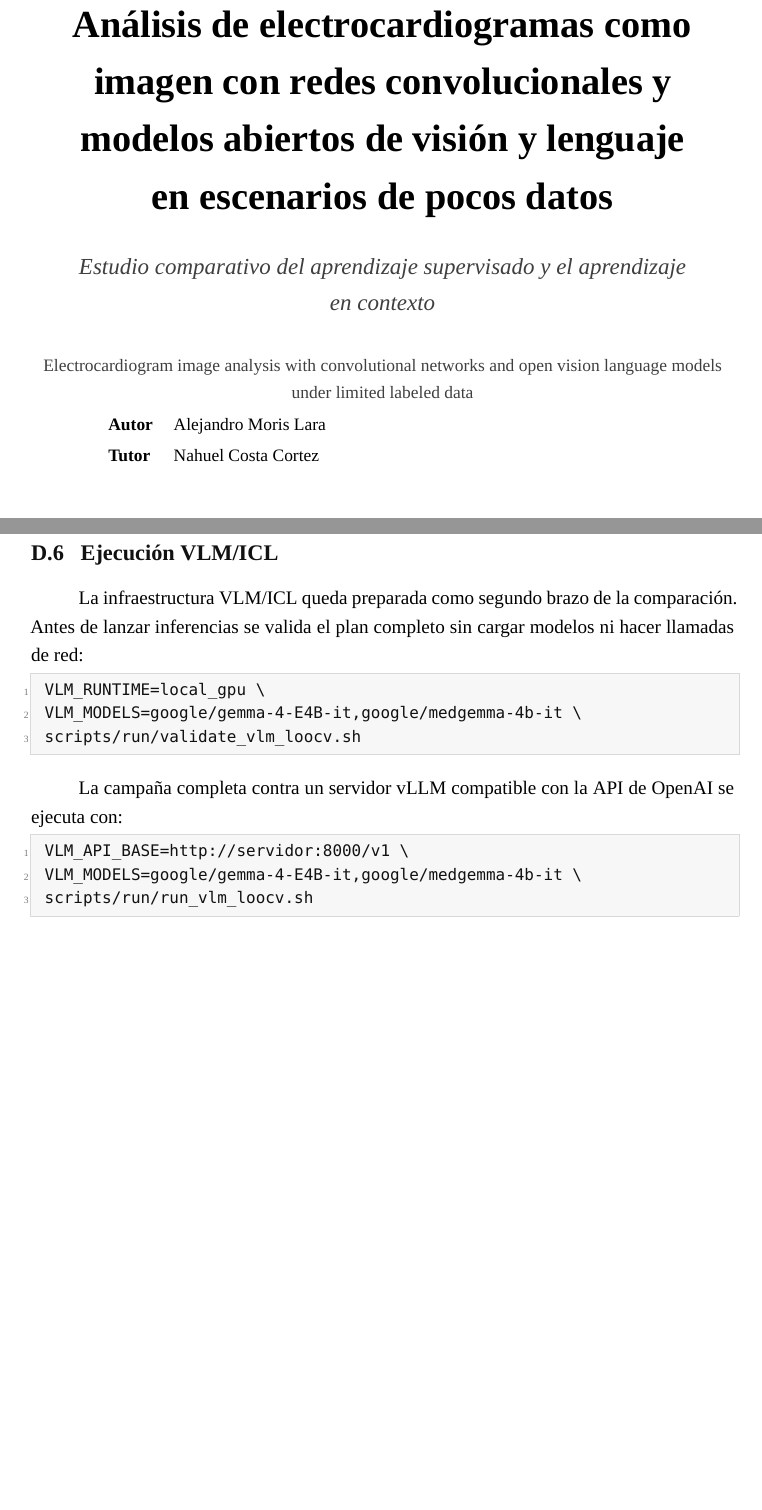
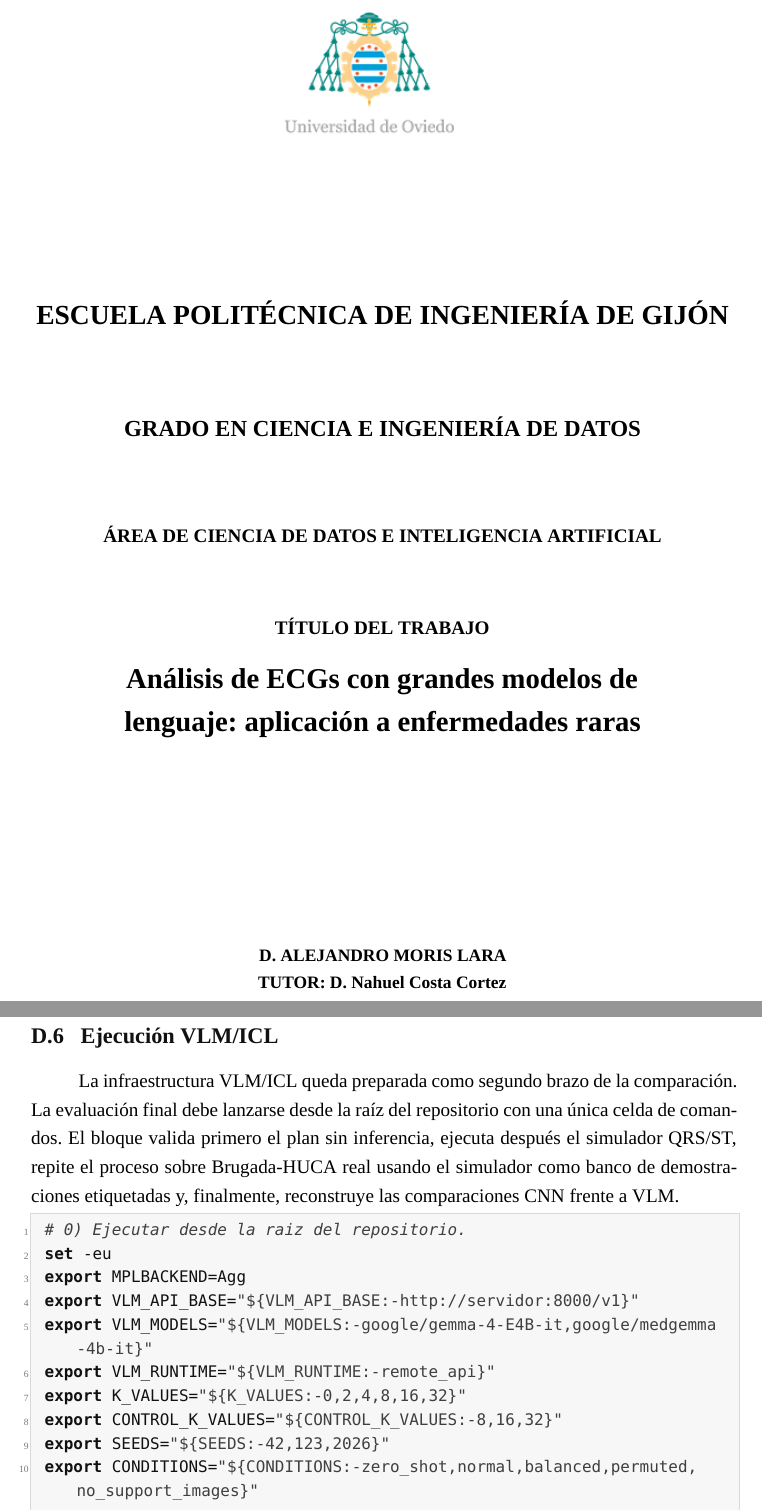
Before and after one commit to NahuelCostaCortez/ecg-few, a LaTeX thesis (thesis/thesis/main.tex, which reads thesis/thesis/appendices/D_reproduccion.tex, thesis/thesis/config/metadata.tex, thesis/thesis/config/preamble.tex): two parts of pages 1 and 135 of 142 before the commit and two parts of pages 1 and 128 of 136 after it, joined at a grey line, cut at the place of the change, the shorter picture padded with empty space. Compiled offline with XeLaTeX; a missing font is replaced by an installed copy or a similar font.

Commit message:
docs(thesis): update vlm execution guide and cover

```diff
--- a/thesis/thesis/appendices/D_reproduccion.tex
+++ b/thesis/thesis/appendices/D_reproduccion.tex
@@ -98,8 +98,18 @@ El cierre correcto debe incluir:
 
 \section{Ejecución VLM/ICL}
 
-La infraestructura VLM/ICL queda preparada como segundo brazo de la comparación. Antes de lanzar inferencias se valida el plan completo sin cargar modelos ni hacer llamadas de red:
+La infraestructura VLM/ICL queda preparada como segundo brazo de la comparación. La evaluación final debe lanzarse desde la raíz del repositorio con una única celda de comandos. El bloque valida primero el plan sin inferencia, ejecuta después el simulador QRS/ST, repite el proceso sobre Brugada-HUCA real usando el simulador como banco de demostraciones etiquetadas y, finalmente, reconstruye las comparaciones CNN frente a VLM.
 
 \begin{lstlisting}[language=bash]
-VLM_RUNTIME=local_gpu \
-VLM_MODELS=google/gemma-4-E4B-it,google/medgemma-4b-it \
+# 0) Ejecutar desde la raiz del repositorio.
+set -eu
+export MPLBACKEND=Agg
+export VLM_API_BASE="${VLM_API_BASE:-http://servidor:8000/v1}"
+export VLM_MODELS="${VLM_MODELS:-google/gemma-4-E4B-it,google/medgemma-4b-it}"
+export VLM_RUNTIME="${VLM_RUNTIME:-remote_api}"
+export K_VALUES="${K_VALUES:-0,2,4,8,16,32}"
+export CONTROL_K_VALUES="${CONTROL_K_VALUES:-8,16,32}"
+export SEEDS="${SEEDS:-42,123,2026}"
+export CONDITIONS="${CONDITIONS:-zero_shot,normal,balanced,permuted,no_support_images}"
+
+# 1) Validar plan VLM en el simulador QRS/ST, sin inferencia.
@@ -107,14 +158,6 @@ scripts/run/validate_vlm_loocv.sh
 \end{lstlisting}
 
-La campaña completa contra un servidor vLLM compatible con la API de OpenAI se ejecuta con:
-
-\begin{lstlisting}[language=bash]
-VLM_API_BASE=http://servidor:8000/v1 \
-VLM_MODELS=google/gemma-4-E4B-it,google/medgemma-4b-it \
-scripts/run/run_vlm_loocv.sh
-\end{lstlisting}
-
-Por defecto se ejecutan \(K=\{0,2,4,8,16,32\}\), semillas 42, 123 y 2026, y las condiciones \texttt{zero\_shot}, \texttt{normal}, \texttt{balanced}, \texttt{permuted} y \texttt{no\_support\_images}. Los controles usan \texttt{CONTROL\_K\_VALUES=8,16,32}. Para probar la ruta de artefactos sin GPU ni API puede usarse:
+Por defecto se ejecutan \(K=\{0,2,4,8,16,32\}\), semillas 42, 123 y 2026, y las condiciones \texttt{zero\_shot}, \texttt{normal}, \texttt{balanced}, \texttt{permuted} y \texttt{no\_support\_images}. Los controles usan \texttt{CONTROL\_K\_VALUES=8,16,32}. Si el servidor vLLM solo sirve un modelo cada vez, se cambia \texttt{VLM\_MODELS} a un único identificador y se repite la celda por modelo. Para probar la ruta de artefactos sin GPU ni API puede usarse:
 
 \begin{lstlisting}[language=bash]
 VLM_RUNTIME=local_gpu \
--- a/thesis/thesis/config/metadata.tex
+++ b/thesis/thesis/config/metadata.tex
@@ -1,13 +1,13 @@
 \newcommand{\UniversityName}{Universidad de Oviedo}
-\newcommand{\SchoolName}{Escuela de Ingeniería Informática}
-\newcommand{\DegreeName}{Grado en Ingeniería Informática del Software}
+\newcommand{\SchoolName}{Escuela Politécnica de Ingeniería de Gijón}
+\newcommand{\DegreeName}{Grado en Ciencia e Ingeniería de Datos}
 \newcommand{\DocumentType}{Trabajo de Fin de Grado}
-\newcommand{\ThesisTitle}{Análisis de electrocardiogramas como imagen con redes convolucionales y modelos abiertos de visión y lenguaje en escenarios de pocos datos}
-\newcommand{\ThesisTitleEnglish}{Electrocardiogram image analysis with convolutional networks and open vision language models under limited labeled data}
+\newcommand{\ThesisTitle}{Análisis de ECGs con grandes modelos de lenguaje: aplicación a enfermedades raras}
+\newcommand{\ThesisTitleEnglish}{ECG analysis with large language models: application to rare diseases}
 \newcommand{\ThesisSubtitle}{Estudio comparativo del aprendizaje supervisado y el aprendizaje en contexto}
-\newcommand{\ThesisRunningTitle}{Análisis de ECG como imagen con pocos datos}
+\newcommand{\ThesisRunningTitle}{Análisis de ECGs con grandes modelos de lenguaje}
 \newcommand{\AuthorName}{Alejandro Moris Lara}
 \newcommand{\SupervisorName}{Nahuel Costa Cortez}
 \newcommand{\AcademicYear}{Curso académico 2025/2026}
-\newcommand{\SubmissionPlace}{Oviedo}
+\newcommand{\SubmissionPlace}{Gijón}
 \newcommand{\SubmissionDate}{Junio de 2026}
--- a/thesis/thesis/config/preamble.tex
+++ b/thesis/thesis/config/preamble.tex
@@ -221,16 +221,20 @@
 }
 
 \newcommand{\safetitlelogo}{
+  \IfFileExists{assets/logo_uniovi_portada.png}{
+    \includegraphics[width=5.0cm]{logo_uniovi_portada.png}
+  }{
   \IfFileExists{assets/logo_uniovi.png}{
-    \includegraphics[width=6.9cm]{logo_uniovi.png}
+    \includegraphics[width=5.0cm]{logo_uniovi.png}
   }{
     \fcolorbox{MidGray}{PaperGray}{
-      \parbox[c][2.8cm][c]{6.9cm}{
+      \parbox[c][2.8cm][c]{5.0cm}{
         \centering
         \small\textbf{Universidad de Oviedo}\\[0.4em]
         \footnotesize Logotipo pendiente de incorporación
       }
     }
+  }
   }
 }
 
--- a/thesis/thesis/frontmatter/titlepage.tex
+++ b/thesis/thesis/frontmatter/titlepage.tex
@@ -2,3 +2,26 @@
   \thispagestyle{empty}
   \centering
 
+  \vspace*{0.95cm}
+  \safetitlelogo
+
+  \vspace{2.75cm}
+
+  {\Large\bfseries\MakeUppercase{\SchoolName}\par}
+
+  \vspace{1.55cm}
+
+  {\large\bfseries\MakeUppercase{\DegreeName}\par}
+
+  \vspace{1.55cm}
+
+  {\normalsize\bfseries ÁREA DE CIENCIA DE DATOS E INTELIGENCIA ARTIFICIAL\par}
+
+  \vspace{1.25cm}
+
+  {\normalsize\bfseries TÍTULO DEL TRABAJO\par}
+  \vspace{0.55cm}
+  \begin{minipage}{0.86\textwidth}
+    \centering
+    {\fontsize{18}{22}\selectfont\bfseries\ThesisTitle\par}
+  \end{minipage}
@@ -19,24 +31,7 @@
-  \vspace{0.7cm}
-
-  \begin{minipage}{0.88\textwidth}
+  \begin{minipage}{0.72\textwidth}
     \centering
-    {\fontsize{24}{29}\selectfont\bfseries\ThesisTitle\par}
-    \vspace{0.65cm}
-    {\large\itshape\color{TextGray}\ThesisSubtitle\par}
+    \small\bfseries
+    D. \MakeUppercase{\AuthorName}\par
+    TUTOR: D. \SupervisorName\par
   \end{minipage}
 
-  \vspace{0.9cm}
-  {\small\color{TextGray}\ThesisTitleEnglish\par}
-
-  \vfill
-
-  \begin{minipage}{0.78\textwidth}
-    \small
-    \begin{tabularx}{\textwidth}{@{}>{\bfseries}lX@{}}
-      Autor & \AuthorName \\
-      Tutor & \SupervisorName \\
-    \end{tabularx}
-  \end{minipage}
-
-  \vspace{0.9cm}
-  {\color{MidGray}\rule{0.78\textwidth}{0.45pt}\par}
```
Also changed, not shown: thesis/thesis/chapters/01_introduccion.tex (+1 -1 lines), thesis/thesis/main.tex (+0 -1 lines), README.md, thesis/thesis/assets/logo_uniovi_portada.png (added), thesis/thesis/main.pdf, thesis/thesis/appendices/D_reproduccion.tex (47 more changed lines), thesis/thesis/frontmatter/titlepage.tex (16 more changed lines).
